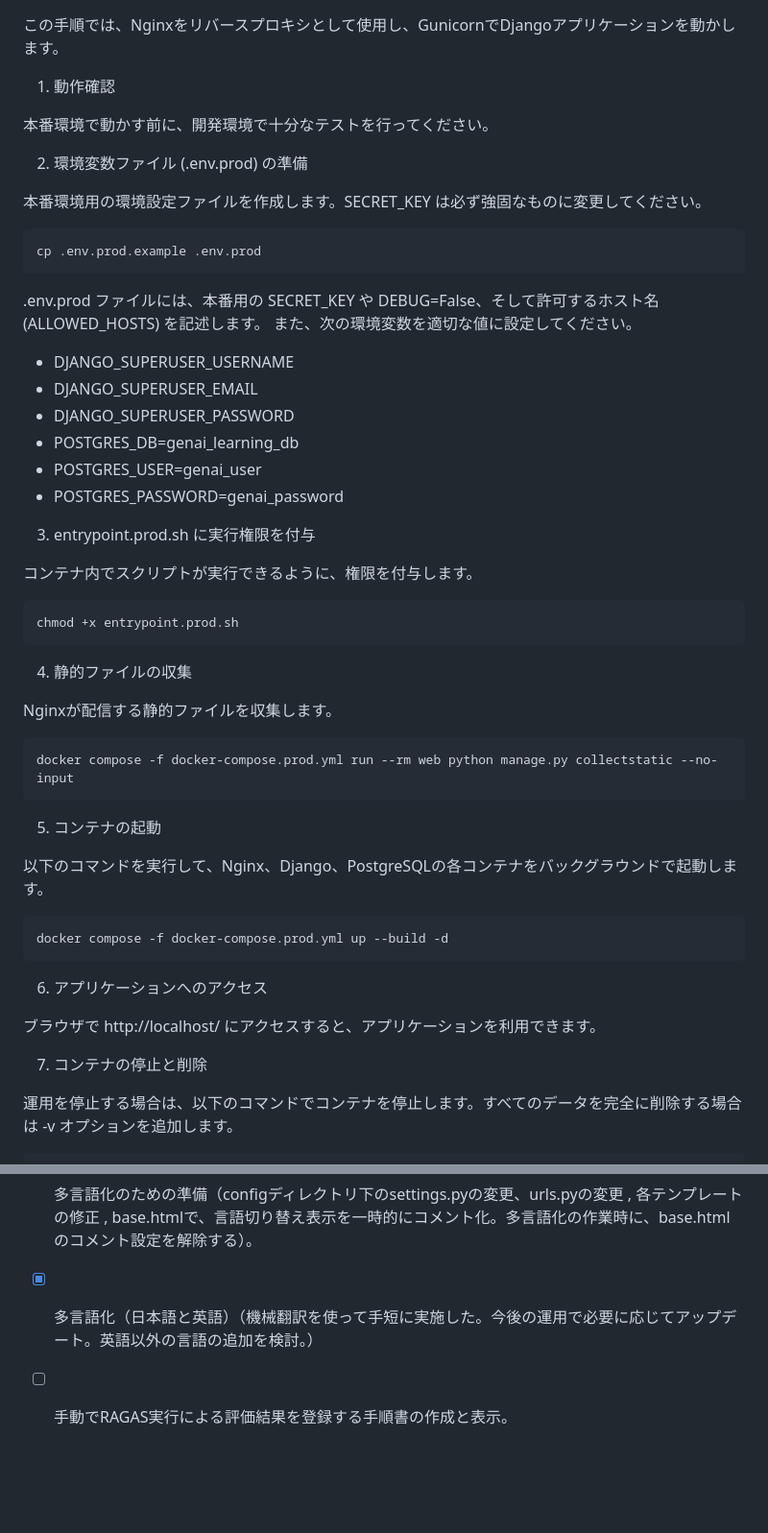
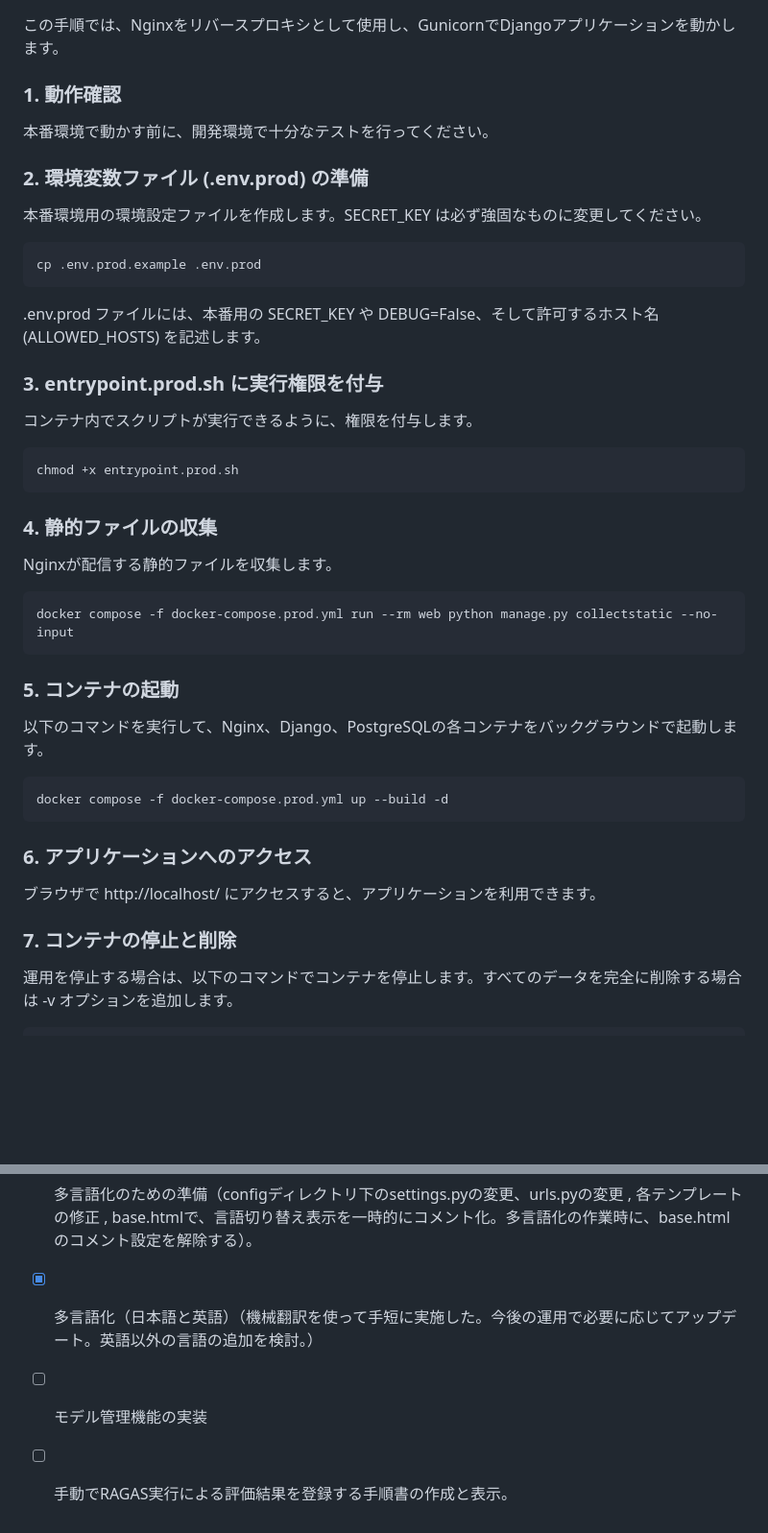
Before and after one commit to kolinz/GenAI-Learning-Log, a Markdown page: README.md, 2 parts joined by grey strips. Shown: that part at 96% size. GitHub-like rendering; blank space fills up the shorter version.

````diff
--- a/README.md
+++ b/README.md
@@ -110,51 +101,43 @@ docker compose -f docker-compose.dev.yml down -v
 この手順では、Nginxをリバースプロキシとして使用し、GunicornでDjangoアプリケーションを動かします。
 
-1. 動作確認
+### 1. 動作確認
 
 本番環境で動かす前に、開発環境で十分なテストを行ってください。
 
-2. 環境変数ファイル (.env.prod) の準備
+### 2. 環境変数ファイル (.env.prod) の準備
 
 本番環境用の環境設定ファイルを作成します。SECRET_KEY は必ず強固なものに変更してください。
 ```
 cp .env.prod.example .env.prod
 ```
 .env.prod ファイルには、本番用の SECRET_KEY や DEBUG=False、そして許可するホスト名 (ALLOWED_HOSTS) を記述します。
-また、次の環境変数を適切な値に設定してください。
 
-- DJANGO_SUPERUSER_USERNAME
-- DJANGO_SUPERUSER_EMAIL
-- DJANGO_SUPERUSER_PASSWORD
-- POSTGRES_DB=genai_learning_db
-- POSTGRES_USER=genai_user
-- POSTGRES_PASSWORD=genai_password
-
-3. entrypoint.prod.sh に実行権限を付与
+### 3. entrypoint.prod.sh に実行権限を付与
 
 コンテナ内でスクリプトが実行できるように、権限を付与します。
 ```
 chmod +x entrypoint.prod.sh
 ```
 
-4. 静的ファイルの収集
+### 4. 静的ファイルの収集
 
 Nginxが配信する静的ファイルを収集します。
 ```
 docker compose -f docker-compose.prod.yml run --rm web python manage.py collectstatic --no-input
 ```
 
-5. コンテナの起動
+### 5. コンテナの起動
 
 以下のコマンドを実行して、Nginx、Django、PostgreSQLの各コンテナをバックグラウンドで起動します。
 ```
 docker compose -f docker-compose.prod.yml up --build -d
 ```
 
-6. アプリケーションへのアクセス
+### 6. アプリケーションへのアクセス
 
 ブラウザで http://localhost/ にアクセスすると、アプリケーションを利用できます。
 
-7. コンテナの停止と削除
+### 7. コンテナの停止と削除
 
 運用を停止する場合は、以下のコマンドでコンテナを停止します。すべてのデータを完全に削除する場合は -v オプションを追加します。
 ```
@@ -174,4 +157,5 @@ docker compose -f docker-compose.prod.yml down -v
 - [x] メールを使ったパスワードリセット機能を実装する。
 - [x] 多言語化のための準備（configディレクトリ下のsettings.pyの変更、urls.pyの変更 , 各テンプレートの修正 , base.htmlで、言語切り替え表示を一時的にコメント化。多言語化の作業時に、base.htmlのコメント設定を解除する）。
 - [x] 多言語化（日本語と英語）（機械翻訳を使って手短に実施した。今後の運用で必要に応じてアップデート。英語以外の言語の追加を検討。）
+- [ ] モデル管理機能の実装
 - [ ] 手動でRAGAS実行による評価結果を登録する手順書の作成と表示。
````
Also changed, not shown: other parts of README.md (+9 -18 lines).
